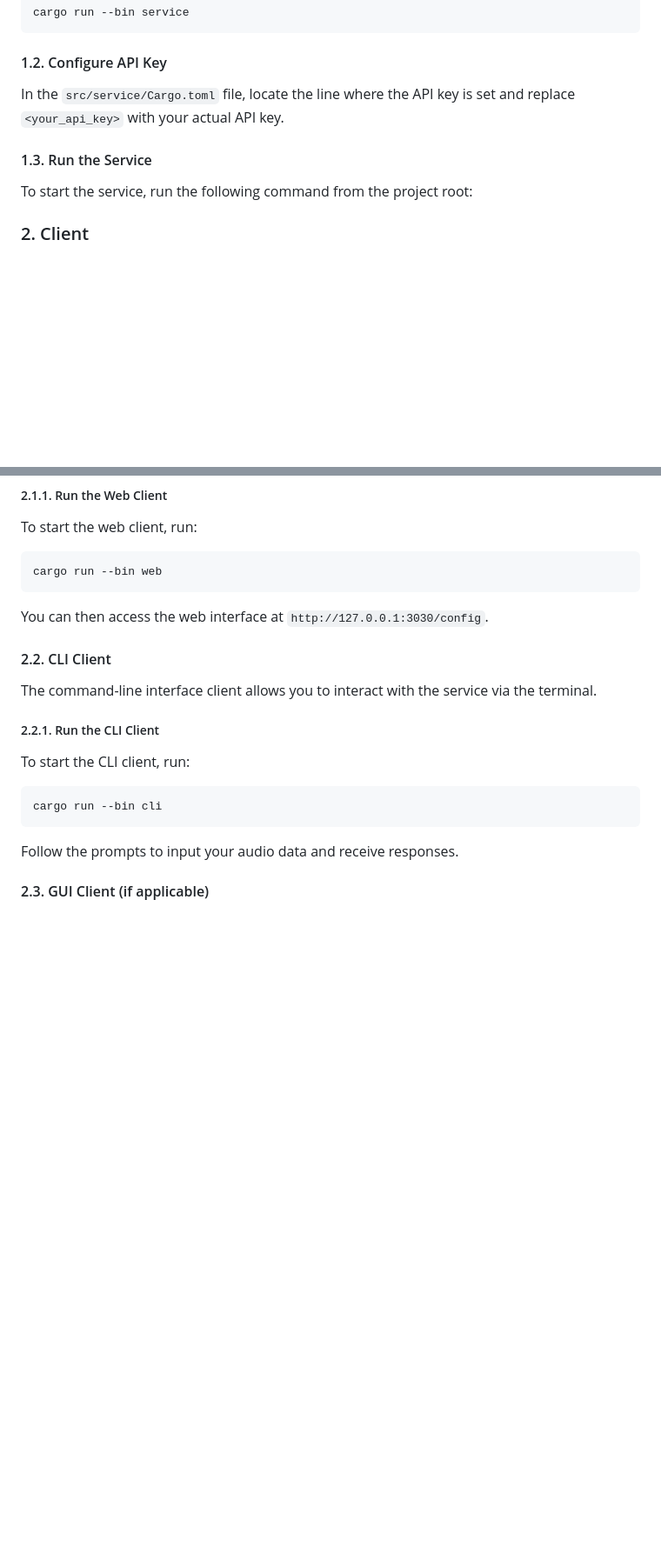
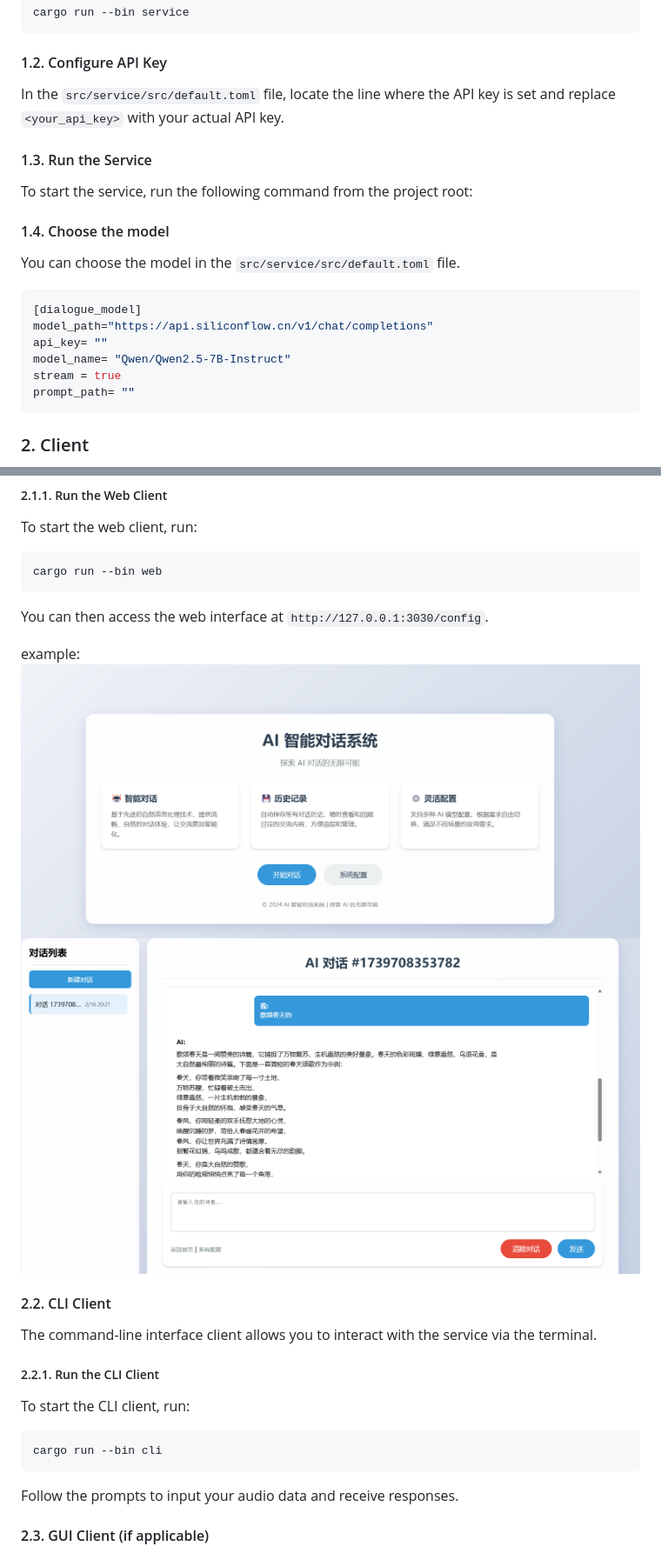
Before and after one commit to jokemanfire/assistant, a Markdown page: README.md, 2 parts joined by grey strips. Shown: that part at 87% size. Drawn GitHub-style; pictures changed too: images/chat.png (added), images/index.png (added); blank space fills up the shorter version.

````diff
--- a/README.md
+++ b/README.md
@@ -24,12 +47,23 @@ cargo run --bin service
 
 #### 1.2. Configure API Key
 
-In the `src/service/Cargo.toml` file, locate the line where the API key is set and replace `<your_api_key>` with your actual API key.
+In the `src/service/src/default.toml` file, locate the line where the API key is set and replace `<your_api_key>` with your actual API key.
 
 #### 1.3. Run the Service
 
 To start the service, run the following command from the project root:
+#### 1.4. Choose the model
 
+You can choose the model in the `src/service/src/default.toml` file.
+
+``` toml
+[dialogue_model]
+model_path="https://api.siliconflow.cn/v1/chat/completions"
+api_key= ""
+model_name= "Qwen/Qwen2.5-7B-Instruct"
+stream = true
+prompt_path= ""
+```
 
 ### 2. Client
 
@@ -46,6 +80,10 @@ To start the web client, run:
 cargo run --bin web
 ```
 You can then access the web interface at `http://127.0.0.1:3030/config`.
+
+example:
+![index](images/index.png)
+![chat](images/chat.png)
 
 #### 2.2. CLI Client
 
````
Also changed, not shown: other parts of README.md (+25 -2 lines), images/design.png (renamed from design.png), 8 other files.
